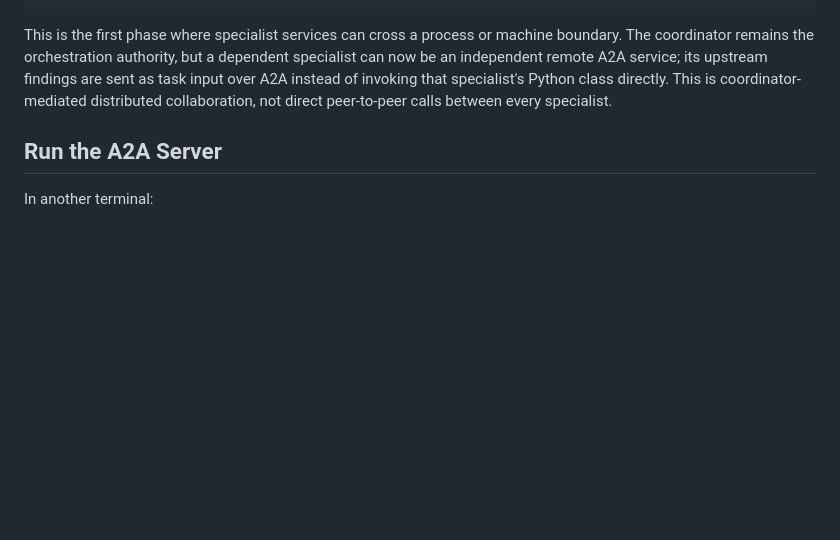
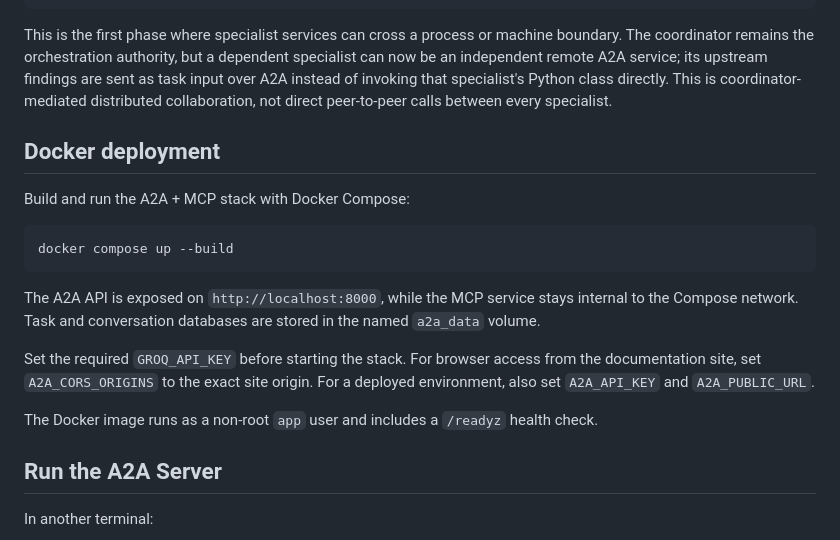
Before and after one commit to ADARSH010203/MCP_WITH_A2A, a Markdown page: README.md, the part around the change. Rendered like a GitHub page; blank space fills up the shorter version.

Commit message:
docs: add Docker deployment guide

````diff
--- a/README.md
+++ b/README.md
@@ -255,6 +255,20 @@ The coordinator discovers each remote Agent Card from `/.well-known/agent.json`
 
 This is the first phase where specialist services can cross a process or machine boundary. The coordinator remains the orchestration authority, but a dependent specialist can now be an independent remote A2A service; its upstream findings are sent as task input over A2A instead of invoking that specialist's Python class directly. This is coordinator-mediated distributed collaboration, not direct peer-to-peer calls between every specialist.
 
+## Docker deployment
+
+Build and run the A2A + MCP stack with Docker Compose:
+
+```bash
+docker compose up --build
+```
+
+The A2A API is exposed on `http://localhost:8000`, while the MCP service stays internal to the Compose network. Task and conversation databases are stored in the named `a2a_data` volume.
+
+Set the required `GROQ_API_KEY` before starting the stack. For browser access from the documentation site, set `A2A_CORS_ORIGINS` to the exact site origin. For a deployed environment, also set `A2A_API_KEY` and `A2A_PUBLIC_URL`.
+
+The Docker image runs as a non-root `app` user and includes a `/readyz` health check.
+
 ## Run the A2A Server
 
 In another terminal:
````
